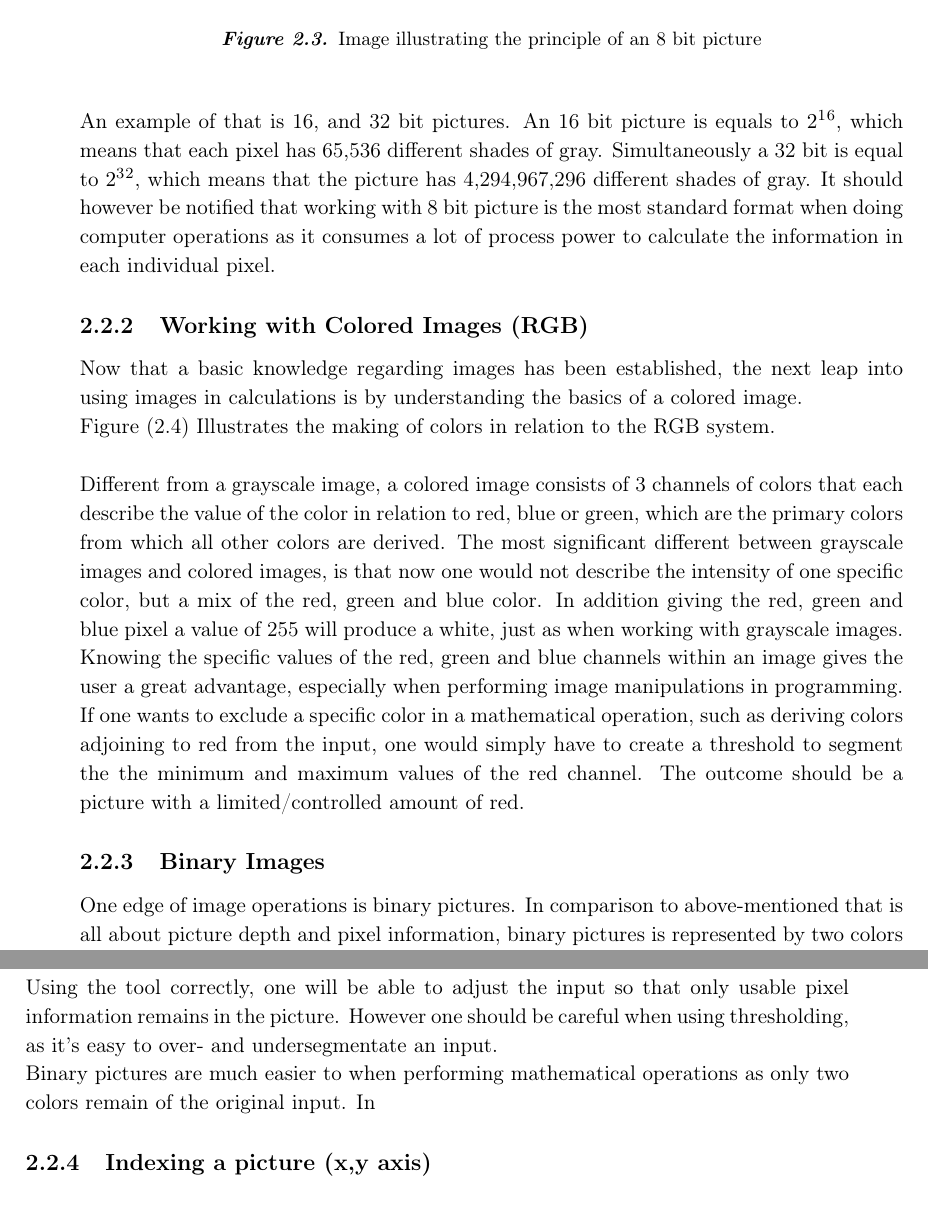
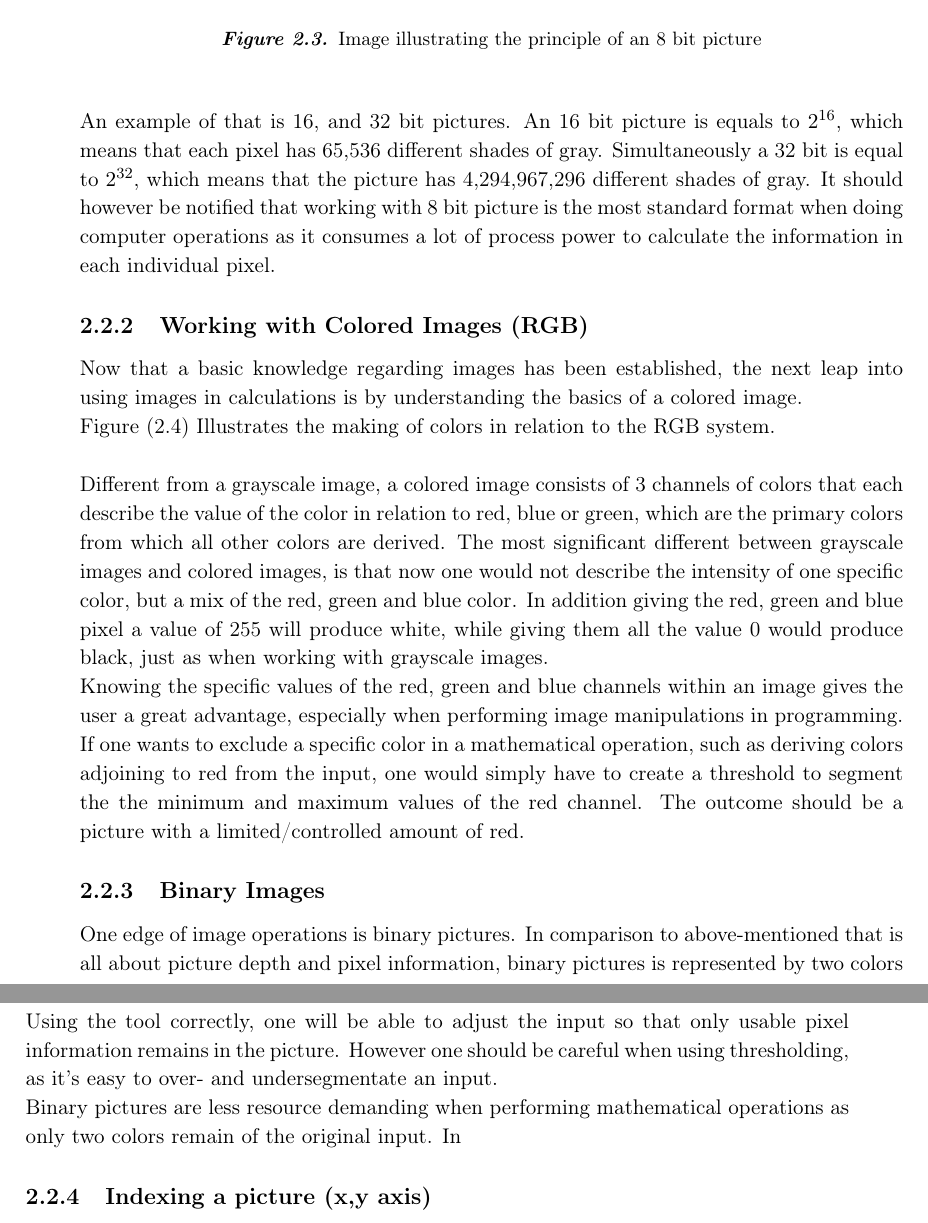
Before and after one commit to Wikzo/MagicCanvas_MedialogyP3_2012, a LaTeX thesis (Report/master.tex, which reads Report/theory.tex): two parts of pages 16 and 17 of 28, joined at a grey line, cut so that both start at the same text. Compiled offline with pdfLaTeX.

Commit message:
Joe updates

```diff
--- a/Report/theory.tex
+++ b/Report/theory.tex
@@ -57,7 +57,7 @@ An image with one channel of information for each pixel in the x and y axis is c
 \end{figure}
 Figure \eqref{fig:ip_grayscale} Illustrates 256 different levels of grayscale.\\
 
-An example of that is 16, and 32 bit pictures. An 16 bit picture is equals to $2^1$$^6$, which means that each pixel has 65,536 different shades of gray. Simultaneously a 32 bit is equal to $2^3$$^2$, which means that the picture has 4,294,967,296 different shades of gray. It should however be notified that working with 8 bit picture is the most standard format when doing computer operations as it consumes a lot of process power to calculate the information in each individual pixel.
+An example of that is 16, and 32 bit pictures. An 16 bit picture is equals to $2^{16}$, which means that each pixel has 65,536 different shades of gray. Simultaneously a 32 bit is equal to $2^{32}$, which means that the picture has 4,294,967,296 different shades of gray. It should however be notified that working with 8 bit picture is the most standard format when doing computer operations as it consumes a lot of process power to calculate the information in each individual pixel.
 
 \subsection{Working with Colored Images (RGB)}
 Now that a basic knowledge regarding images has been established, the next leap into using images in calculations is by understanding the basics of a colored image.\\
@@ -68,13 +68,13 @@ Figure \eqref{fig:ip_ColorWheel} Illustrates the making of colors in relation to
 \caption{Image illustrating the making of colors from http://www.texample.net/tikz/examples/rgb-color-mixing/}
 \label{fig:ip_ColorWheel}
 \end{figure}\\
-Different from a grayscale image, a colored image consists of 3 channels of colors that each describe the value of the color in relation to red, blue or green, which are the primary colors from which all other colors are derived. The most significant different between grayscale images and colored images, is that now one would not describe the intensity of one specific color, but a mix of the red, green and blue color. In addition giving the red, green and blue pixel a value of 255 will produce a white, just as when working with grayscale images.\\
+Different from a grayscale image, a colored image consists of 3 channels of colors that each describe the value of the color in relation to red, blue or green, which are the primary colors from which all other colors are derived. The most significant different between grayscale images and colored images, is that now one would not describe the intensity of one specific color, but a mix of the red, green and blue color. In addition giving the red, green and blue pixel a value of 255 will produce white, while giving them all the value 0 would produce black, just as when working with grayscale images.\\
 Knowing the specific values of the red, green and blue channels within an image gives the user a great advantage, especially when performing image manipulations in programming. If one wants to exclude a specific color in a mathematical operation, such as deriving colors adjoining to red from the input, one would simply have to create a threshold to segment the the minimum and maximum values of the red channel. The outcome should be a picture with a limited/controlled amount of red.
 
 \subsection{Binary Images}
 One edge of image operations is binary pictures. In comparison to above-mentioned that is all about picture depth and pixel information, binary pictures is represented by two colors only in form of black and white. Using this indicates the use of a threshold, described in section \ref{sec:Thresholding}.\\
 Using the tool correctly, one will be able to adjust the input so that only usable pixel information remains in the picture. However one should be careful when using thresholding, as it's easy to over- and undersegmentate an input.\\
-Binary pictures are much easier to when performing mathematical operations as only two colors remain of the original input. In
+Binary pictures are less resource demanding when performing mathematical operations as only two colors remain of the original input. In
 
 \subsection{Indexing a picture (x,y axis)}
 
```
Also changed, not shown: Report/theory.tex (2 more changed lines).
